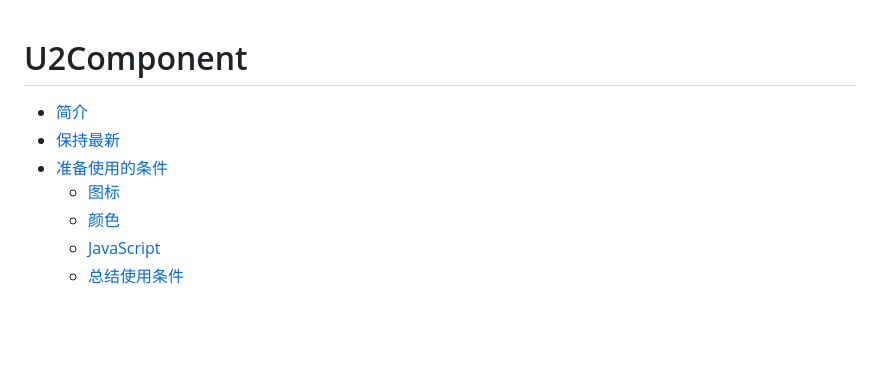
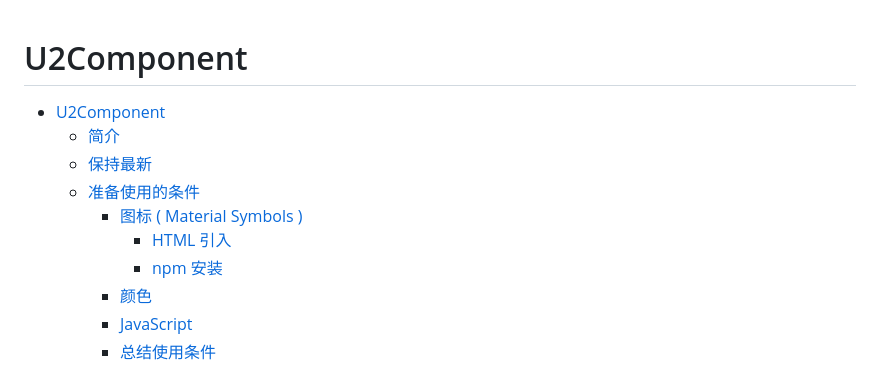
Before and after one commit to ShawnDGitHub/U2Component, a Markdown page: README.md, the part around the change. Drawn GitHub-style; blank space fills up the shorter version.

Commit message:
Update README.md
Update menu.

```diff
--- a/README.md
+++ b/README.md
@@ -1,9 +1,12 @@
 # U2Component
 
+- [U2Component](#u2component)
   - [简介](#简介)
   - [保持最新](#保持最新)
   - [准备使用的条件](#准备使用的条件)
-    - [图标](#图标 ( Material Symbols ))
+    - [图标 ( Material Symbols )](#图标--material-symbols-)
+      - [HTML 引入](#html-引入)
+      - [npm 安装](#npm-安装)
     - [颜色](#颜色)
     - [JavaScript](#javascript)
     - [总结使用条件](#总结使用条件)
```
